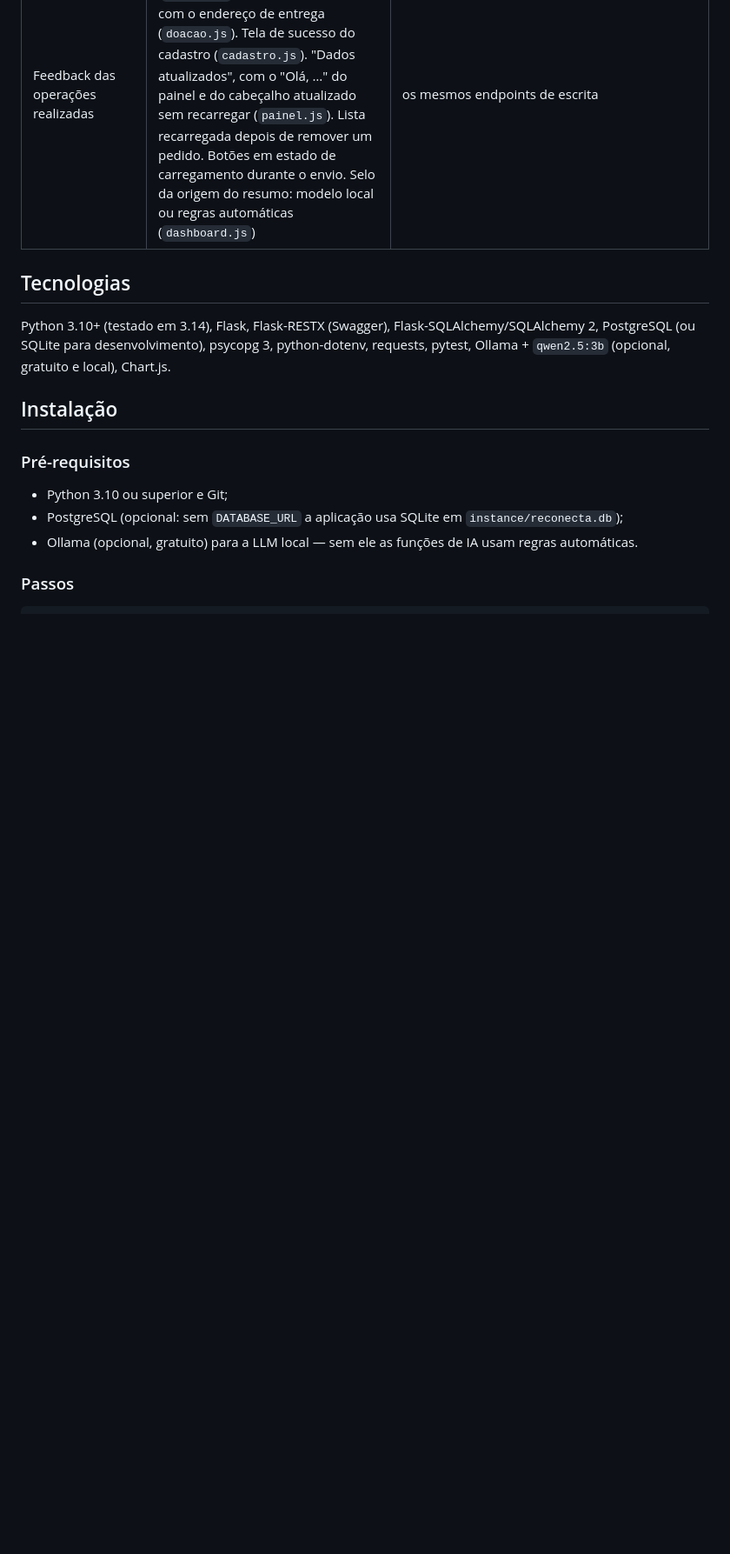
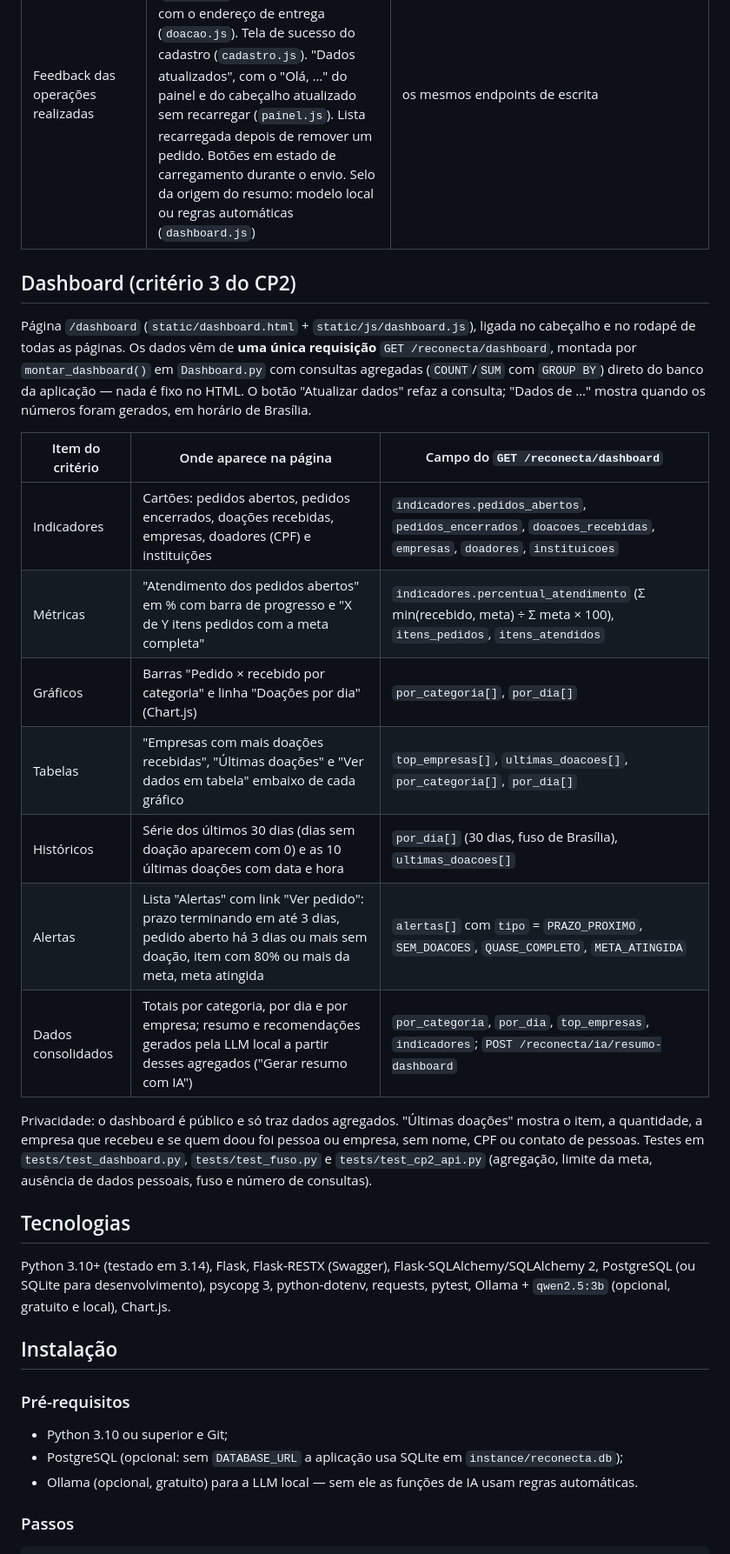
Before and after one commit to lucassilb/reconecta-doacoes, a Markdown page: README.md, the part around the change. Shown at 87% size. GitHub-like rendering; blank space fills up the shorter version.

Commit message:
README: seção Dashboard (critério 3 do CP2) com cada item ligado à página e aos campos da API
Co-Authored-By: Claude Opus 5.5 <noreply@anthropic.com>

```diff
--- a/README.md
+++ b/README.md
@@ -86,6 +86,22 @@ Cada item do critério e onde ele está no código. As páginas ficam em `static
 | Cadastro ou alteração de informações | Cadastro de conta em `/cadastro` (`cadastro.js`), publicação de pedido em `/painel` (`painel.js`) e doação em `/doacoes/<id>` (`doacao.js`). **Alteração**: em `/painel`, o botão "Editar" de "Seus dados" abre um formulário. A empresa altera e-mail e telefone (nome, CNPJ e endereço vêm da Receita). O doador altera nome, e-mail e telefone (o CPF fica fixo). Os dois podem trocar a senha informando a senha atual (`painel.js`, função `iniciarMeusDados`) | `POST /cadastro/empresa`, `POST /cadastro/doador`, `POST /painel/doacoes`, `POST /publico/doacoes/{id}/contribuicoes`, `PUT /auth/me` |
 | Tratamento visual de erros | Erros por campo (borda vermelha, `aria-invalid` e mensagem abaixo do campo) no cadastro, login, publicar pedido, questionário e "Seus dados". Os erros do servidor em `campos` vão para o campo certo, como e-mail já cadastrado (409) e senha atual errada. Avisos com `role="alert"`/`aria-live`, com "Tentar novamente" quando falta conexão. Mensagens para CNPJ inapto (motivos da Receita), login bloqueado (429), pedido não encontrado, foto inválida e falha ao carregar o dashboard | respostas `{codigo, mensagem, campos}` dos endpoints acima |
 | Feedback das operações realizadas | "Pedido publicado" e "Preenchemos N itens a partir do texto" (`painel.js`). "Doação confirmada", com o endereço de entrega (`doacao.js`). Tela de sucesso do cadastro (`cadastro.js`). "Dados atualizados", com o "Olá, …" do painel e do cabeçalho atualizado sem recarregar (`painel.js`). Lista recarregada depois de remover um pedido. Botões em estado de carregamento durante o envio. Selo da origem do resumo: modelo local ou regras automáticas (`dashboard.js`) | os mesmos endpoints de escrita |
+
+## Dashboard (critério 3 do CP2)
+
+Página `/dashboard` (`static/dashboard.html` + `static/js/dashboard.js`), ligada no cabeçalho e no rodapé de todas as páginas. Os dados vêm de **uma única requisição** `GET /reconecta/dashboard`, montada por `montar_dashboard()` em `Dashboard.py` com consultas agregadas (`COUNT`/`SUM` com `GROUP BY`) direto do banco da aplicação — nada é fixo no HTML. O botão "Atualizar dados" refaz a consulta; "Dados de …" mostra quando os números foram gerados, em horário de Brasília.
+
+| Item do critério | Onde aparece na página | Campo do `GET /reconecta/dashboard` |
+|---|---|---|
+| Indicadores | Cartões: pedidos abertos, pedidos encerrados, doações recebidas, empresas, doadores (CPF) e instituições | `indicadores.pedidos_abertos`, `pedidos_encerrados`, `doacoes_recebidas`, `empresas`, `doadores`, `instituicoes` |
+| Métricas | "Atendimento dos pedidos abertos" em % com barra de progresso e "X de Y itens pedidos com a meta completa" | `indicadores.percentual_atendimento` (Σ min(recebido, meta) ÷ Σ meta × 100), `itens_pedidos`, `itens_atendidos` |
+| Gráficos | Barras "Pedido × recebido por categoria" e linha "Doações por dia" (Chart.js) | `por_categoria[]`, `por_dia[]` |
+| Tabelas | "Empresas com mais doações recebidas", "Últimas doações" e "Ver dados em tabela" embaixo de cada gráfico | `top_empresas[]`, `ultimas_doacoes[]`, `por_categoria[]`, `por_dia[]` |
+| Históricos | Série dos últimos 30 dias (dias sem doação aparecem com 0) e as 10 últimas doações com data e hora | `por_dia[]` (30 dias, fuso de Brasília), `ultimas_doacoes[]` |
+| Alertas | Lista "Alertas" com link "Ver pedido": prazo terminando em até 3 dias, pedido aberto há 3 dias ou mais sem doação, item com 80% ou mais da meta, meta atingida | `alertas[]` com `tipo` = `PRAZO_PROXIMO`, `SEM_DOACOES`, `QUASE_COMPLETO`, `META_ATINGIDA` |
+| Dados consolidados | Totais por categoria, por dia e por empresa; resumo e recomendações gerados pela LLM local a partir desses agregados ("Gerar resumo com IA") | `por_categoria`, `por_dia`, `top_empresas`, `indicadores`; `POST /reconecta/ia/resumo-dashboard` |
+
+Privacidade: o dashboard é público e só traz dados agregados. "Últimas doações" mostra o item, a quantidade, a empresa que recebeu e se quem doou foi pessoa ou empresa, sem nome, CPF ou contato de pessoas. Testes em `tests/test_dashboard.py`, `tests/test_fuso.py` e `tests/test_cp2_api.py` (agregação, limite da meta, ausência de dados pessoais, fuso e número de consultas).
 
 ## Tecnologias
 
```
